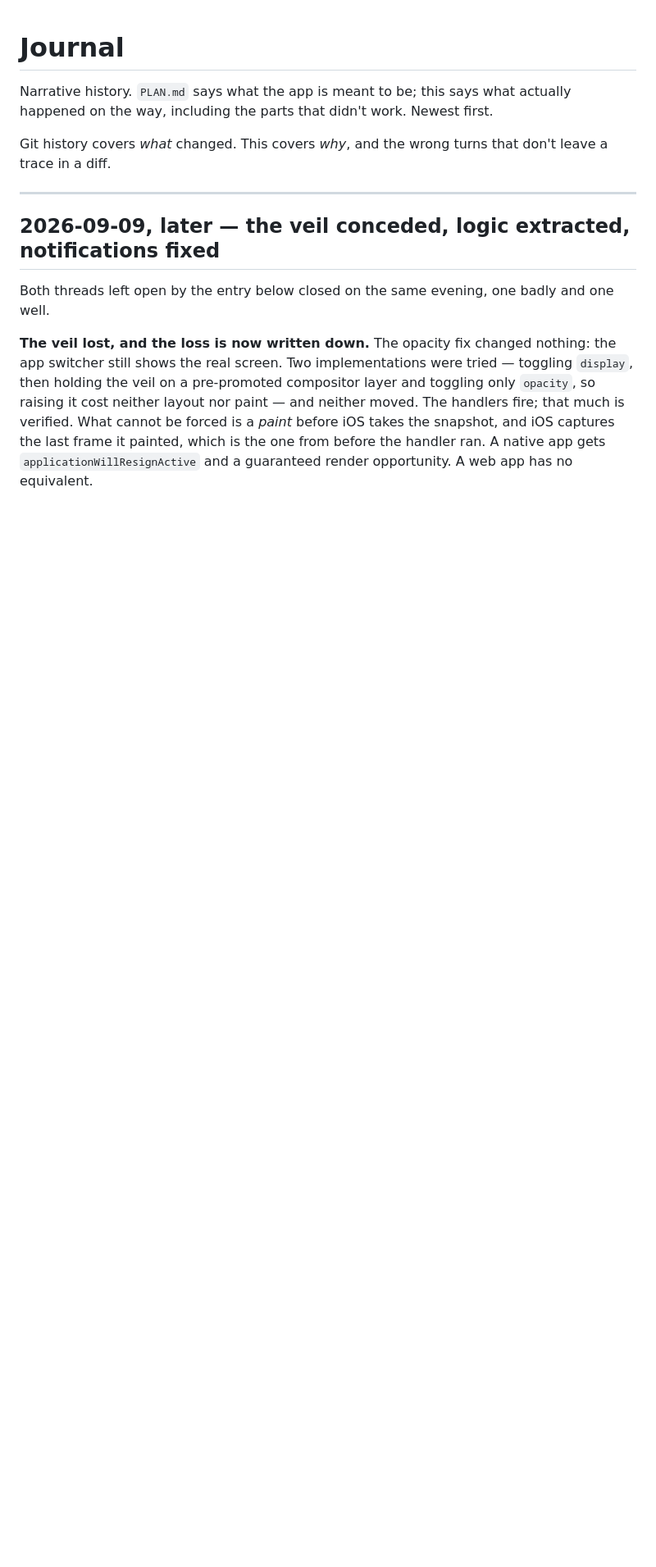
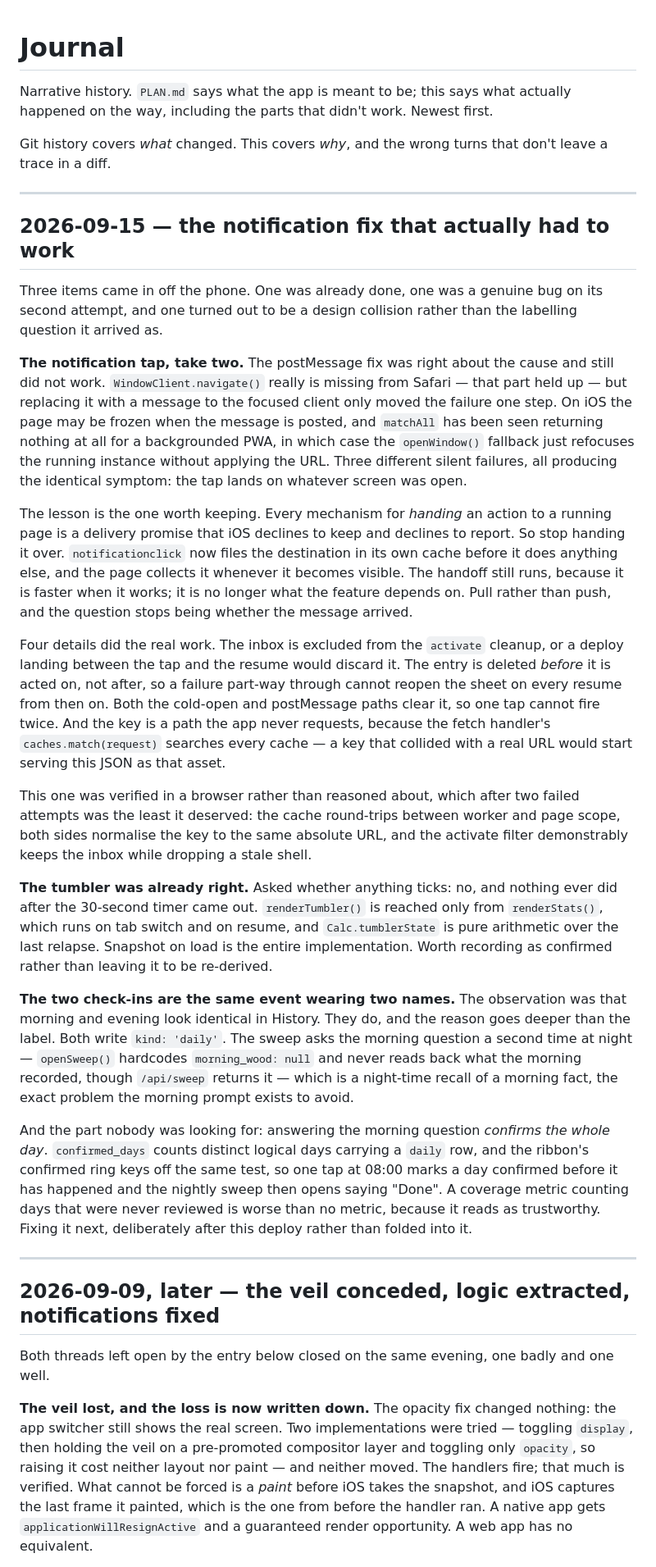
Before and after one commit to mishra69/cadence, a Markdown page: JOURNAL.md, the part around the change. Shown at 82% size. GitHub-like rendering; blank space fills up the shorter version.

Commit message:
Journal: pull rather than push, and a check-in collision
Records the second notification attempt and why the first failed — every
mechanism for handing an action to a running page is a delivery promise
iOS declines to keep and declines to report, so the page collects instead.

Also closes the tumbler question as confirmed-no-ticking, and writes down
the check-in finding before fixing it: both rituals write kind='daily',
so answering the morning prompt marks the whole day confirmed before it
has happened.

Co-Authored-By: Claude Opus 5 <noreply@anthropic.com>
Claude-Session: https://claude.ai/code/session_01KcHLt6WDb5fNcgbpSqiUxB

```diff
--- a/JOURNAL.md
+++ b/JOURNAL.md
@@ -5,6 +5,68 @@ actually happened on the way, including the parts that didn't work. Newest first
 
 Git history covers *what* changed. This covers *why*, and the wrong turns that
 don't leave a trace in a diff.
+
+---
+
+## 2026-09-15 — the notification fix that actually had to work
+
+Three items came in off the phone. One was already done, one was a genuine bug
+on its second attempt, and one turned out to be a design collision rather than
+the labelling question it arrived as.
+
+**The notification tap, take two.** The postMessage fix was right about the
+cause and still did not work. `WindowClient.navigate()` really is missing from
+Safari — that part held up — but replacing it with a message to the focused
+client only moved the failure one step. On iOS the page may be frozen when the
+message is posted, and `matchAll` has been seen returning nothing at all for a
+backgrounded PWA, in which case the `openWindow()` fallback just refocuses the
+running instance without applying the URL. Three different silent failures, all
+producing the identical symptom: the tap lands on whatever screen was open.
+
+The lesson is the one worth keeping. Every mechanism for *handing* an action to
+a running page is a delivery promise that iOS declines to keep and declines to
+report. So stop handing it over. `notificationclick` now files the destination
+in its own cache before it does anything else, and the page collects it whenever
+it becomes visible. The handoff still runs, because it is faster when it works;
+it is no longer what the feature depends on. Pull rather than push, and the
+question stops being whether the message arrived.
+
+Four details did the real work. The inbox is excluded from the `activate`
+cleanup, or a deploy landing between the tap and the resume would discard it.
+The entry is deleted *before* it is acted on, not after, so a failure part-way
+through cannot reopen the sheet on every resume from then on. Both the
+cold-open and postMessage paths clear it, so one tap cannot fire twice. And the
+key is a path the app never requests, because the fetch handler's
+`caches.match(request)` searches every cache — a key that collided with a real
+URL would start serving this JSON as that asset.
+
+This one was verified in a browser rather than reasoned about, which after two
+failed attempts was the least it deserved: the cache round-trips between worker
+and page scope, both sides normalise the key to the same absolute URL, and the
+activate filter demonstrably keeps the inbox while dropping a stale shell.
+
+**The tumbler was already right.** Asked whether anything ticks: no, and nothing
+ever did after the 30-second timer came out. `renderTumbler()` is reached only
+from `renderStats()`, which runs on tab switch and on resume, and
+`Calc.tumblerState` is pure arithmetic over the last relapse. Snapshot on load
+is the entire implementation. Worth recording as confirmed rather than leaving
+it to be re-derived.
+
+**The two check-ins are the same event wearing two names.** The observation was
+that morning and evening look identical in History. They do, and the reason goes
+deeper than the label. Both write `kind: 'daily'`. The sweep asks the morning
+question a second time at night — `openSweep()` hardcodes `morning_wood: null`
+and never reads back what the morning recorded, though `/api/sweep` returns it —
+which is a night-time recall of a morning fact, the exact problem the morning
+prompt exists to avoid.
+
+And the part nobody was looking for: answering the morning question *confirms
+the whole day*. `confirmed_days` counts distinct logical days carrying a `daily`
+row, and the ribbon's confirmed ring keys off the same test, so one tap at 08:00
+marks a day confirmed before it has happened and the nightly sweep then opens
+saying "Done". A coverage metric counting days that were never reviewed is worse
+than no metric, because it reads as trustworthy. Fixing it next, deliberately
+after this deploy rather than folded into it.
 
 ---
 
```
